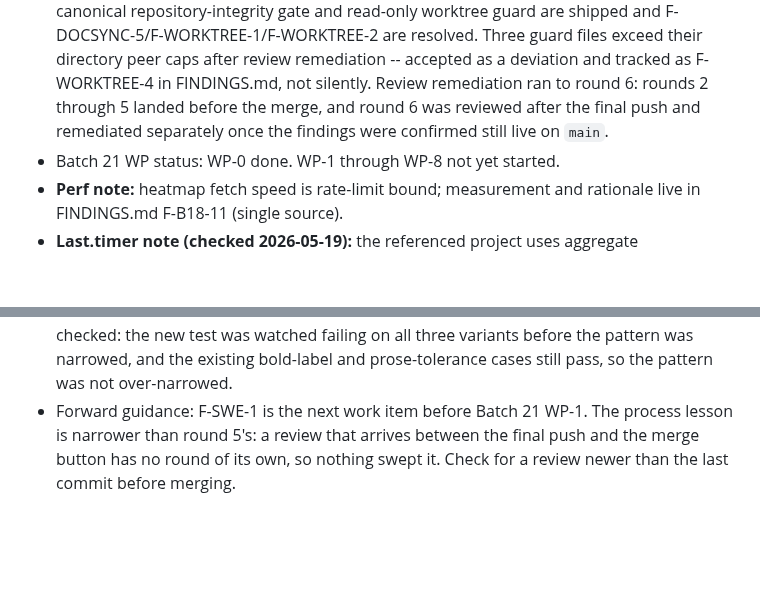
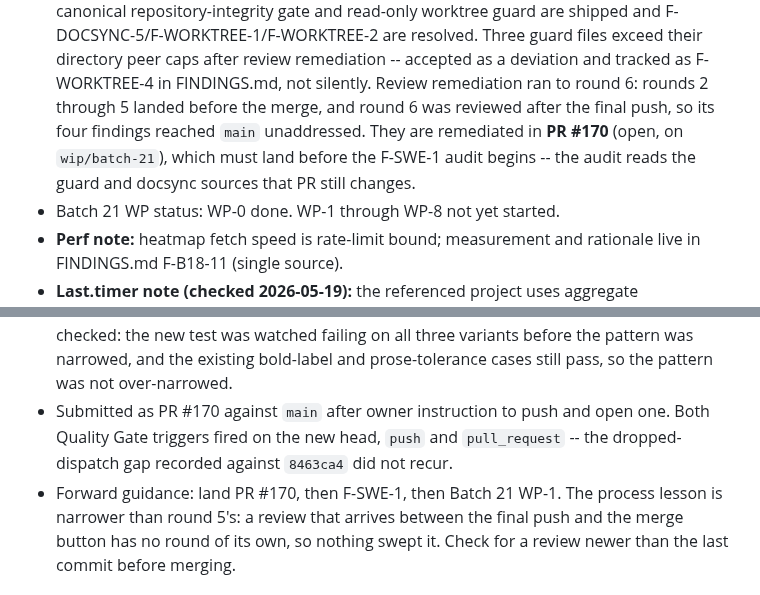
Before and after one commit to pterw/ScrobbleScope, a Markdown page: PLAYBOOK.md, 2 parts joined by grey strips. Rendered like a GitHub page; blank space fills up the shorter version.

Commit message:
docs(playbook): record PR #170 as the gate before the F-SWE-1 audit
The Section 4 entry and Section 3 next action were both written before the
push and the pull request existed, so the live state named no open PR. An
agent bootstrapping from them would have read F-SWE-1 as immediately
actionable and started an audit of the guard and docsync sources that PR
#170 still changes.

Section 3 now names the open PR and orders it ahead of the audit, the
Section 4 entry records the submission and that both Quality Gate triggers
fired on the new head, and the SESSION_CONTEXT Batch 21 row is repointed to
match rather than still claiming the audit is next.

```diff
--- a/PLAYBOOK.md
+++ b/PLAYBOOK.md
@@ -90,8 +90,10 @@ See FINDINGS F-DOCSYNC-3.
   exceed their directory peer caps after review remediation -- accepted as a
   deviation and tracked as F-WORKTREE-4 in FINDINGS.md, not silently. Review
   remediation ran to round 6: rounds 2 through 5 landed before the merge, and
-  round 6 was reviewed after the final push and remediated separately once
-  the findings were confirmed still live on `main`.
+  round 6 was reviewed after the final push, so its four findings reached
+  `main` unaddressed. They are remediated in **PR #170** (open, on
+  `wip/batch-21`), which must land before the F-SWE-1 audit begins -- the
+  audit reads the guard and docsync sources that PR still changes.
 - Batch 21 WP status: WP-0 done. WP-1 through WP-8 not yet started.
 - **Perf note:** heatmap fetch speed is rate-limit bound; measurement and
   rationale live in FINDINGS.md F-B18-11 (single source).
@@ -209,7 +211,11 @@ non-current operational logs. Older dated entries live in
   Mutation-checked: the new test was watched failing on all three variants
   before the pattern was narrowed, and the existing bold-label and
   prose-tolerance cases still pass, so the pattern was not over-narrowed.
-- Forward guidance: F-SWE-1 is the next work item before Batch 21 WP-1. The
+- Submitted as PR #170 against `main` after owner instruction to push and
+  open one. Both Quality Gate triggers fired on the new head, `push` and
+  `pull_request` -- the dropped-dispatch gap recorded against `8463ca4` did
+  not recur.
+- Forward guidance: land PR #170, then F-SWE-1, then Batch 21 WP-1. The
   process lesson is narrower than round 5's: a review that arrives between
   the final push and the merge button has no round of its own, so nothing
   swept it. Check for a review newer than the last commit before merging.
```
Also changed, not shown: .claude/SESSION_CONTEXT.md (+1 -1 lines).
